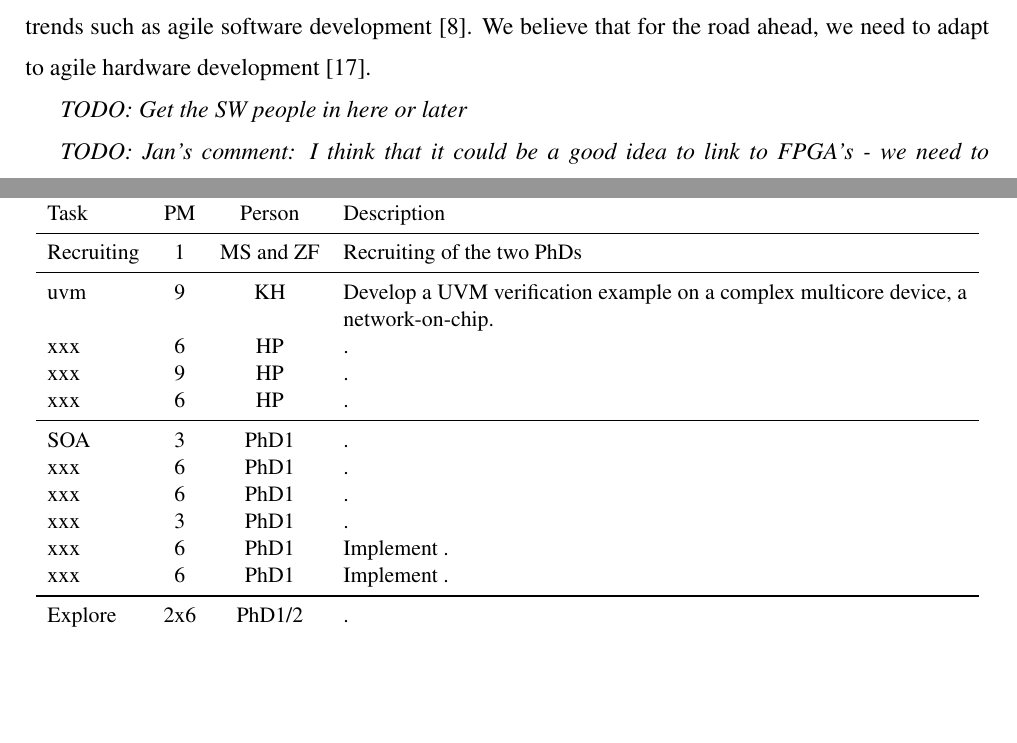
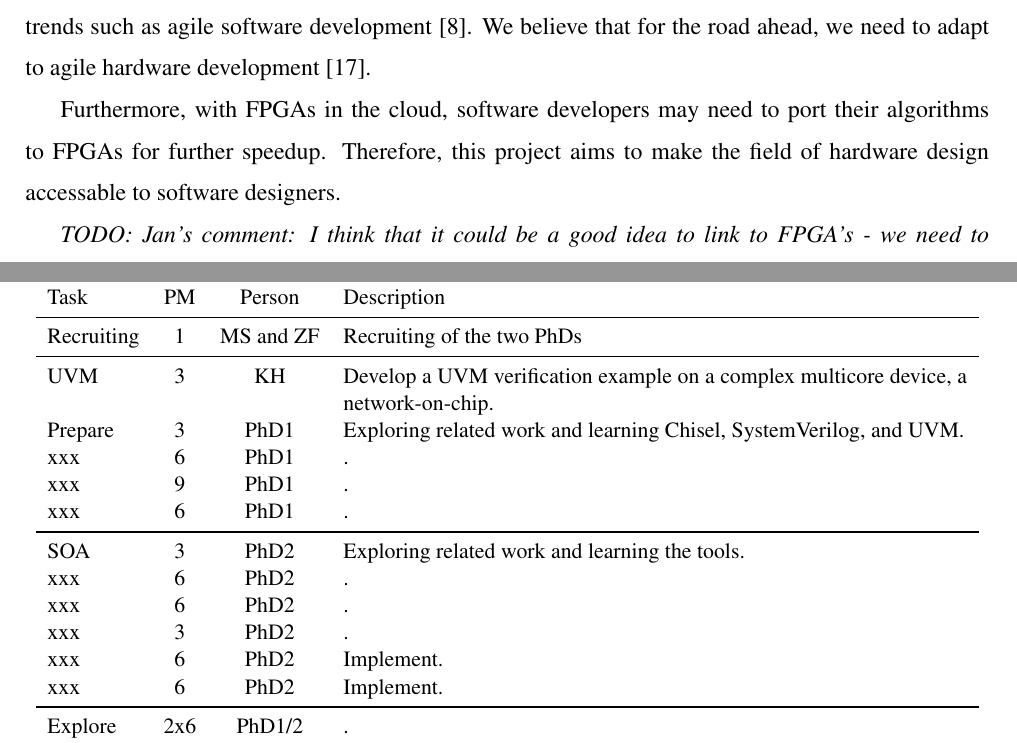
Before and after one commit to chiselverify/documentation, a LaTeX document (ftp-chisel/ftp-chisel.tex): two parts of pages 1 and 9 of 13, joined at a grey line, cut so that both start at the same text, the shorter picture padded with empty space. Compiled offline with pdfLaTeX.

Commit message:
ftp: work on table

```diff
--- a/ftp-chisel/ftp-chisel.tex
+++ b/ftp-chisel/ftp-chisel.tex
@@ -130,7 +130,9 @@ the design right at the first tape-out. Thorough testing and verification of the
 To efficiently develop and verify those accelerators, we can learn from software development trends such as agile software development~\cite{agile:manifesto}.
 We believe that for the road ahead, we need to adapt to agile hardware development~\cite{henn-patt:turing:2019}.
 
-\todo{Get the SW people in here or later}
+Furthermore, with FPGAs in the cloud, software developers may need to port their algorithms
+to FPGAs for further speedup. Therefore, this project aims to make the field of hardware design
+accessable to software designers.
 
 \todo{Jan's comment: I think that it could be a good idea to link to FPGA's - we need to show that many will need this, not just a few exotic companies doing advanced ASIC.
 I my view, an important contribution is to make this field accessible to software designers and not just making hardware designers adapt SW development methods! Maybe this could be my angle/contribution to the project?}
@@ -608,17 +610,18 @@ with an interest in digital design and programming languages.
       \midrule
       Recruiting  & 1 & MS and ZF & Recruiting of the two PhDs \\
       \midrule
-      uvm     &  9      & KH     & Develop a UVM verification example on a complex multicore device, a network-on-chip.\\
-      xxx     &  6      & HP     & .\\
-      xxx    &  9      & HP     & .\\
-      xxx     &  6      & HP     & .\\
+      UVM     &  3      & KH     & Develop a UVM verification example on a complex multicore device, a network-on-chip.\\
+      Prepare  & 3      & PhD1     &  Exploring related work and learning Chisel, SystemVerilog, and UVM. \\
+      xxx     &  6      & PhD1     & .\\
+      xxx    &  9      & PhD1     & .\\
+      xxx     &  6      & PhD1     & .\\
       \midrule
-      SOA  & 3      & PhD1     &  . \\
-      xxx  & 6      & PhD1     &  . \\
-      xxx  & 6      & PhD1     &  . \\
-      xxx  & 3      & PhD1     &  . \\
-      xxx  & 6      & PhD1     &  Implement . \\
-      xxx  & 6      & PhD1     &  Implement . \\
+      SOA  & 3      & PhD2     &  Exploring related work and learning the tools. \\
+      xxx  & 6      & PhD2     &  . \\
+      xxx  & 6      & PhD2     &  . \\
+      xxx  & 3      & PhD2     &  . \\
+      xxx  & 6      & PhD2     &  Implement. \\
+      xxx  & 6      & PhD2     &  Implement. \\
       \midrule
       Explore   &    2x6 & PhD1/2    &  .\\
       Eval & 2x6 & PhD1/2 & Evaluation of the results collected with. \\
```
Also changed, not shown: ftp-chisel/CV_Peter Sestoft-chisel.pdf (added), ftp-chisel/ftp-chisel.tex (2 more changed lines).
